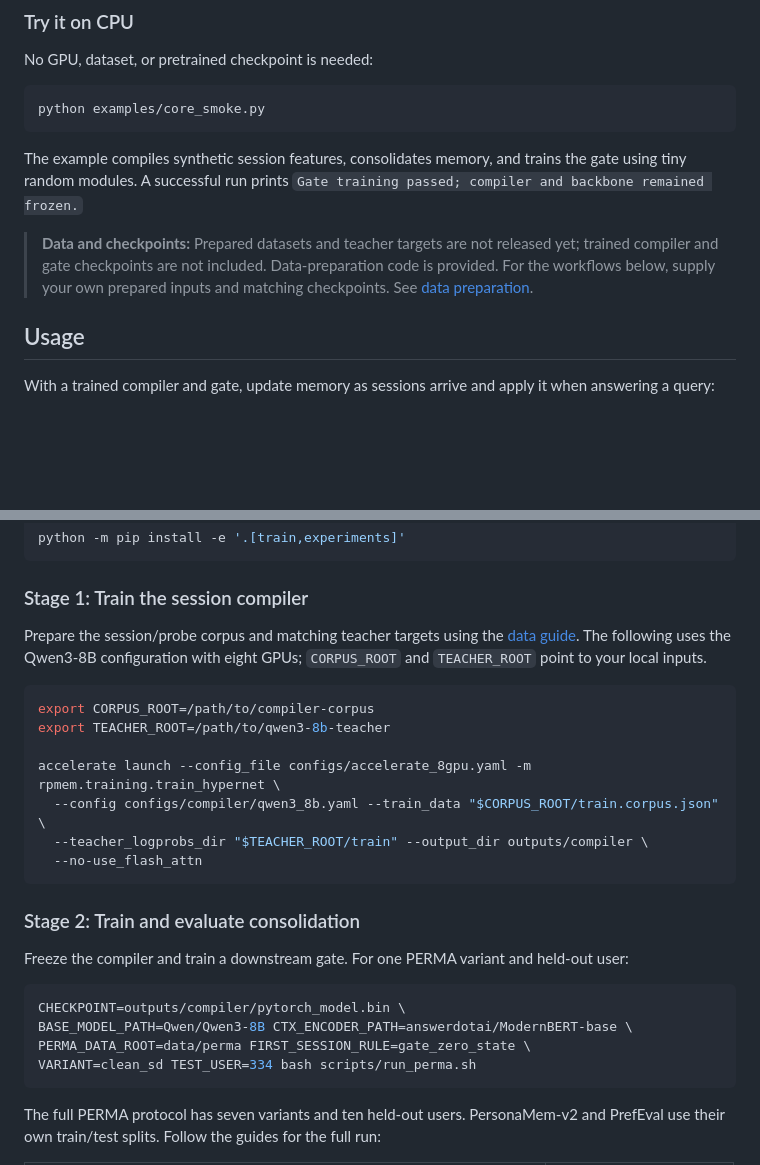
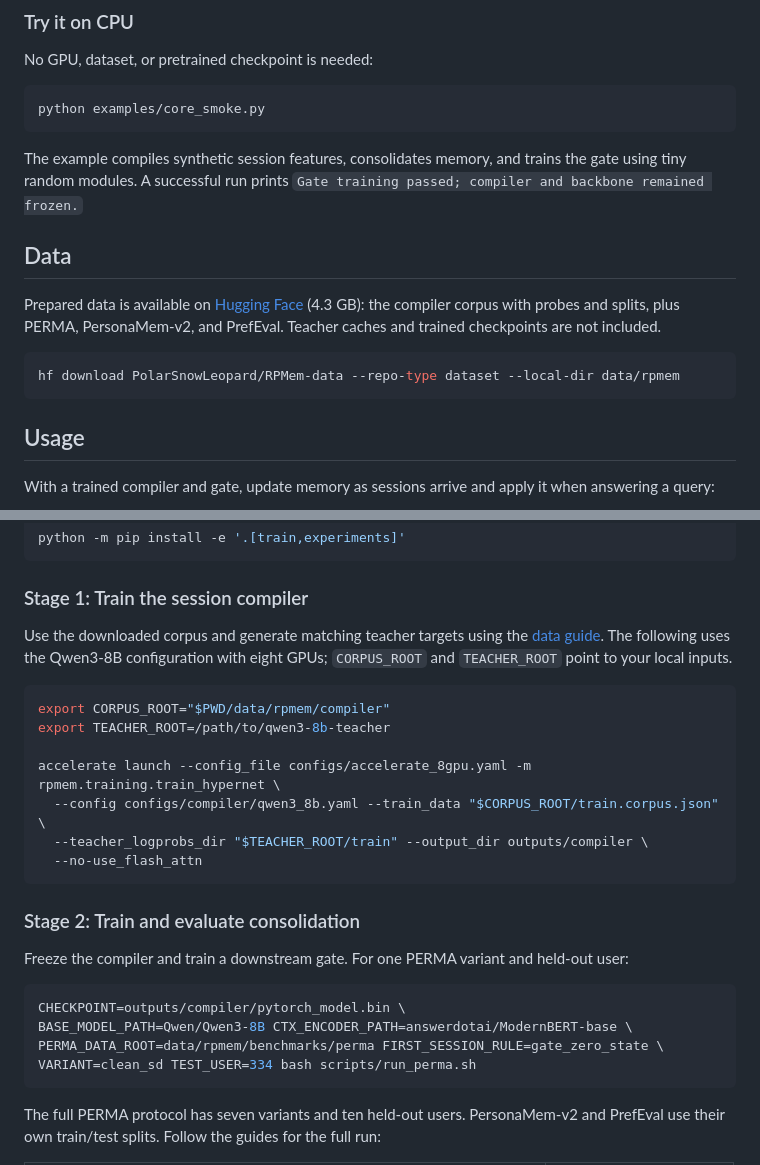
Before and after one commit to Quark-Medical/RPMem, a Markdown page: README.md, 2 parts joined by grey strips. GitHub-like rendering; blank space fills up the shorter version.

Commit message:
Add published dataset download to README (#4)

````diff
--- a/README.md
+++ b/README.md
@@ -78,10 +79,15 @@ The example compiles synthetic session features, consolidates memory, and trains
 the gate using tiny random modules. A successful run prints
 `Gate training passed; compiler and backbone remained frozen.`
 
-> **Data and checkpoints:** Prepared datasets and teacher targets are not released
-> yet; trained compiler and gate checkpoints are not included. Data-preparation
-> code is provided. For the workflows below, supply your own prepared inputs and
-> matching checkpoints. See [data preparation](docs/data.md).
+## Data
+
+Prepared data is available on [Hugging Face](https://huggingface.co/datasets/PolarSnowLeopard/RPMem-data)
+(4.3 GB): the compiler corpus with probes and splits, plus PERMA, PersonaMem-v2,
+and PrefEval. Teacher caches and trained checkpoints are not included.
+
+```bash
+hf download PolarSnowLeopard/RPMem-data --repo-type dataset --local-dir data/rpmem
+```
 
 ## Usage
 
@@ -122,12 +128,12 @@ python -m pip install -e '.[train,experiments]'
 
 ### Stage 1: Train the session compiler
 
-Prepare the session/probe corpus and matching teacher targets using the
-[data guide](docs/data.md). The following uses the Qwen3-8B configuration
+Use the downloaded corpus and generate matching teacher targets using the
+[data guide](docs/data.md#teacher-targets). The following uses the Qwen3-8B configuration
 with eight GPUs; `CORPUS_ROOT` and `TEACHER_ROOT` point to your local inputs.
 
 ```bash
-export CORPUS_ROOT=/path/to/compiler-corpus
+export CORPUS_ROOT="$PWD/data/rpmem/compiler"
 export TEACHER_ROOT=/path/to/qwen3-8b-teacher
 
 accelerate launch --config_file configs/accelerate_8gpu.yaml -m rpmem.training.train_hypernet \
@@ -144,7 +150,7 @@ held-out user:
 ```bash
 CHECKPOINT=outputs/compiler/pytorch_model.bin \
 BASE_MODEL_PATH=Qwen/Qwen3-8B CTX_ENCODER_PATH=answerdotai/ModernBERT-base \
-PERMA_DATA_ROOT=data/perma FIRST_SESSION_RULE=gate_zero_state \
+PERMA_DATA_ROOT=data/rpmem/benchmarks/perma FIRST_SESSION_RULE=gate_zero_state \
 VARIANT=clean_sd TEST_USER=334 bash scripts/run_perma.sh
 ```
 
````
Also changed, not shown: other parts of README.md (+1 -0 lines).
